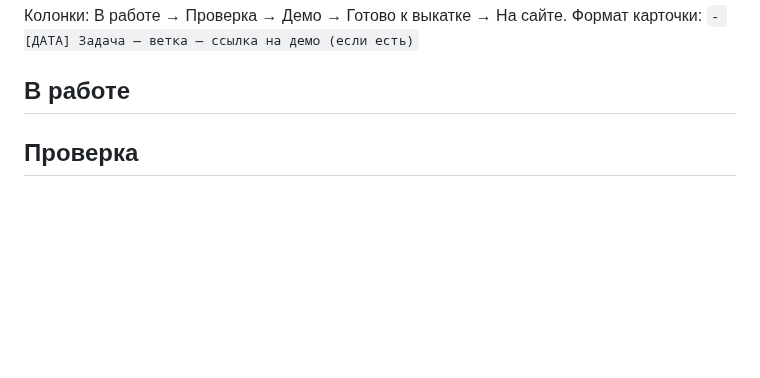
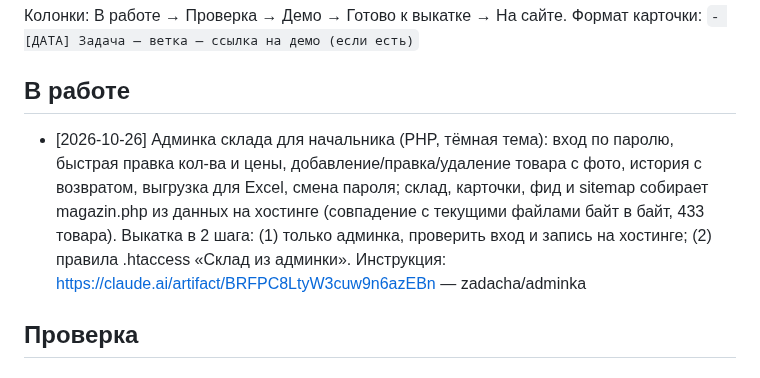
Before and after one commit to prudnikovtag-wq/abv-es-site, a Markdown page: BOARD.md, the part around the change. GitHub-like rendering; blank space fills up the shorter version.

```diff
--- a/BOARD.md
+++ b/BOARD.md
@@ -4,6 +4,7 @@
 Формат карточки: `- [ДАТА] Задача — ветка — ссылка на демо (если есть)`
 
 ## В работе
+- [2026-10-26] Админка склада для начальника (PHP, тёмная тема): вход по паролю, быстрая правка кол-ва и цены, добавление/правка/удаление товара с фото, история с возвратом, выгрузка для Excel, смена пароля; склад, карточки, фид и sitemap собирает magazin.php из данных на хостинге (совпадение с текущими файлами байт в байт, 433 товара). Выкатка в 2 шага: (1) только админка, проверить вход и запись на хостинге; (2) правила .htaccess «Склад из админки». Инструкция: https://claude.ai/artifact/BRFPC8LtyW3cuw9n6azEBn — zadacha/adminka
 
 ## Проверка
 
```
Also changed, not shown: CLAUDE.md (+20 -0 lines).
